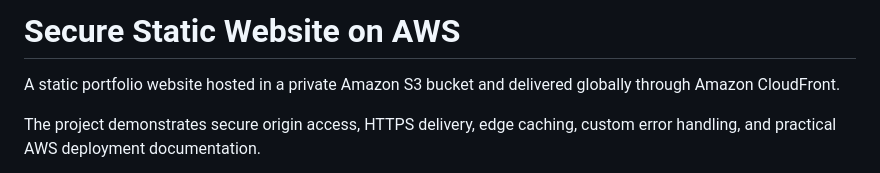
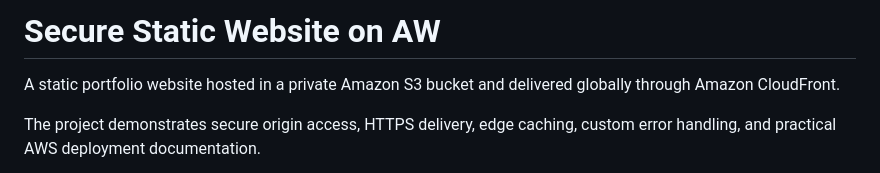
Before and after one commit to Tahir-Alakbarli/aws-static-website-hosting, a Markdown page: README.md, the part around the change. Rendered like a GitHub page.

Commit message:
Refining

```diff
--- a/README.md
+++ b/README.md
@@ -1,4 +1,4 @@
-# Secure Static Website on AWS
+# Secure Static Website on AW
 
 A static portfolio website hosted in a private Amazon S3 bucket and delivered globally through Amazon CloudFront.
 
```
